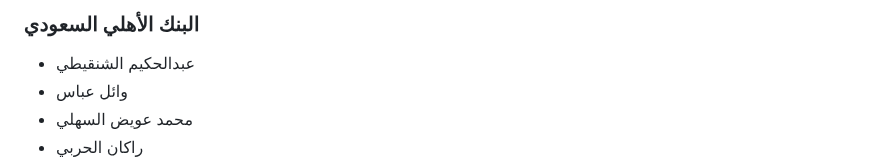
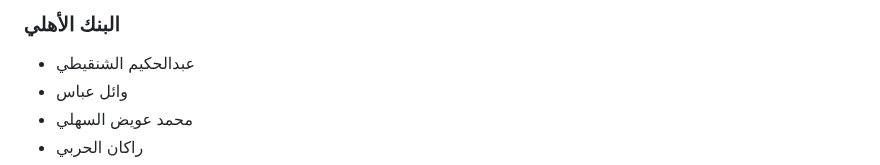
Before and after one commit to kemo-1/taibah_slides, a Markdown page: noqod.md, the part around the change. Drawn GitHub-style.

```diff
--- a/noqod.md
+++ b/noqod.md
@@ -1,4 +1,4 @@
-### البنك الأهلي السعودي
+### البنك الأهلي
 
 - عبدالحكيم الشنقيطي
 - وائل عباس
```
